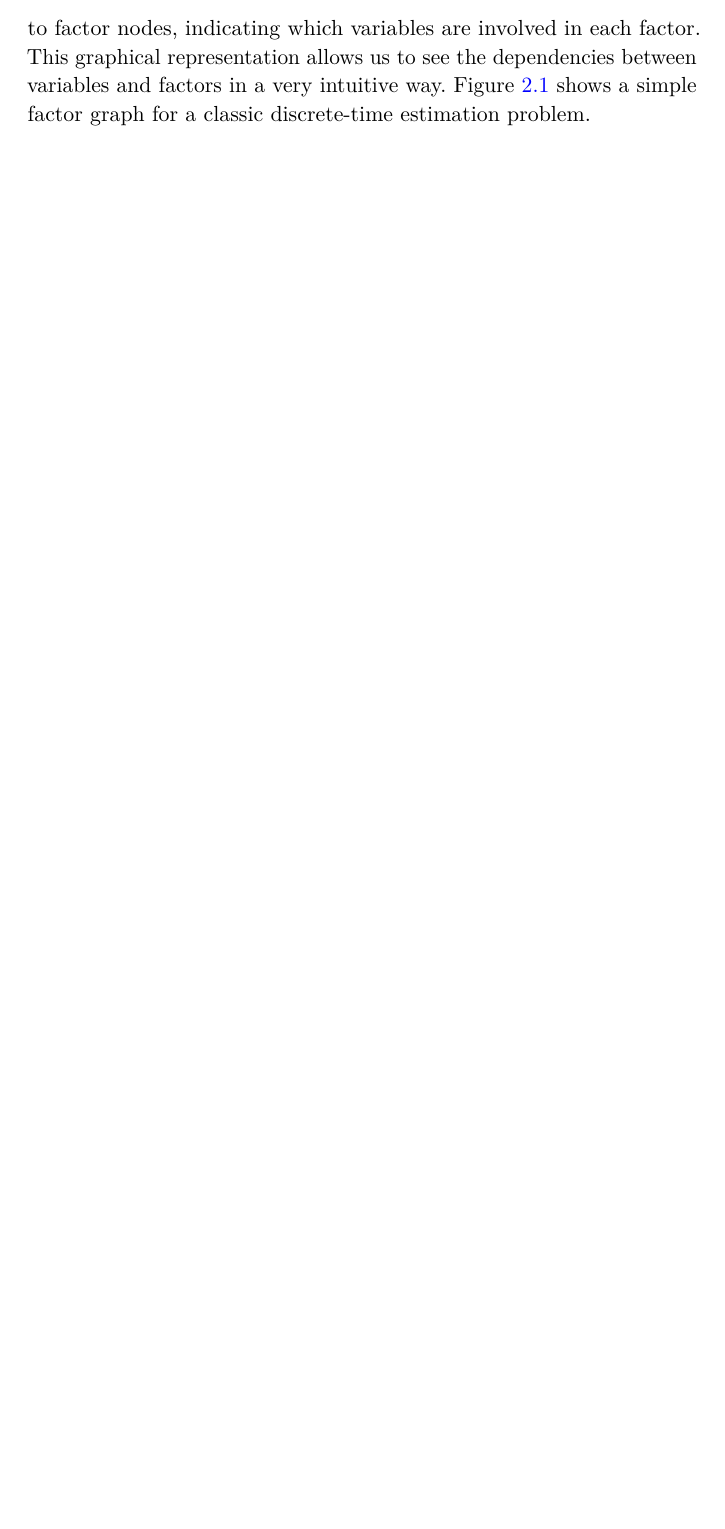
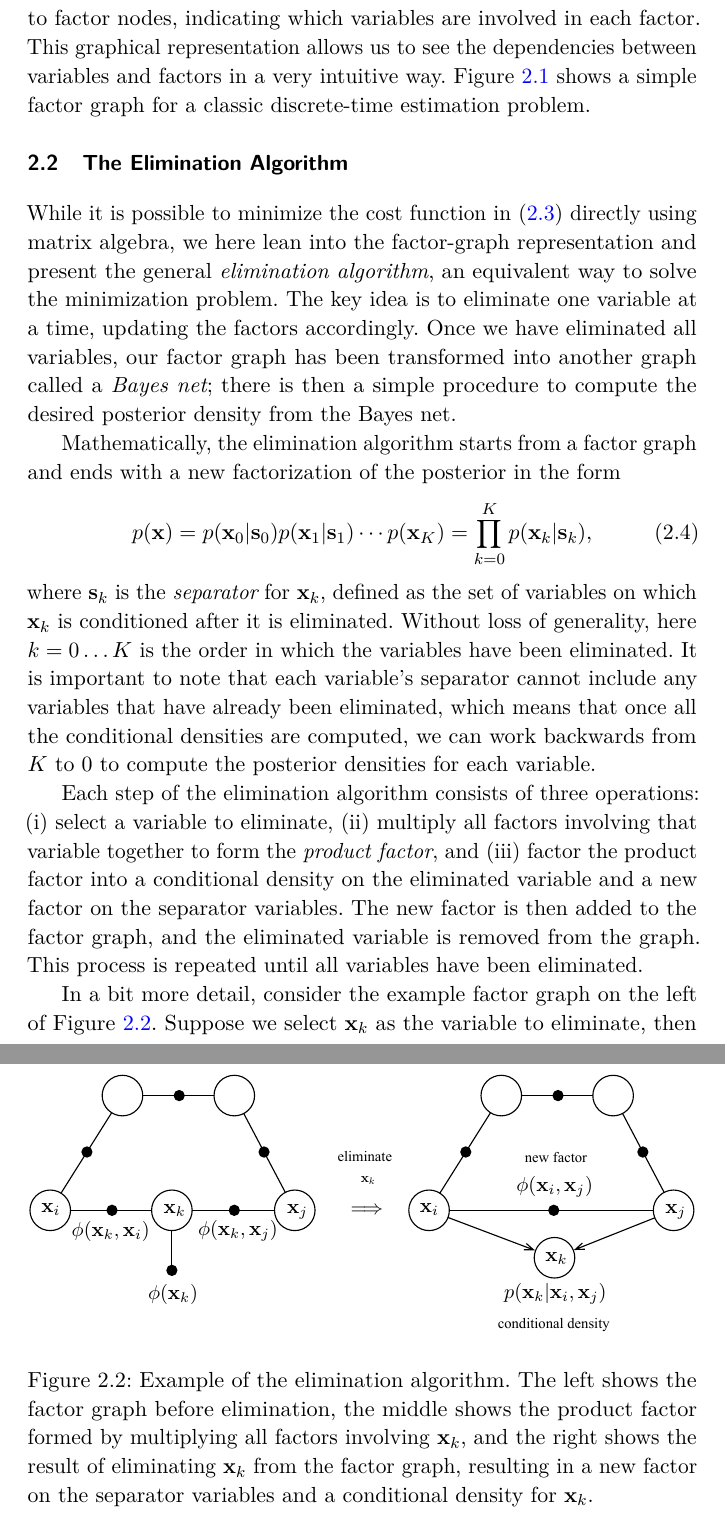
Before and after one commit to utiasASRL/2025-fnt-ctfg, a LaTeX document (latex/main.tex, which reads latex/chap2.tex): part of page 8 of 33 before the commit and two parts of pages 8 and 9 of 35 after it, the two joined at a grey line, cut so that both start at the same text, the shorter picture padded with empty space. Compiled offline with pdfLaTeX; a LaTeX package or settings file that is missing is left out.

Commit message:
Chap2 finished first draft

```diff
--- a/latex/chap2.tex
+++ b/latex/chap2.tex
@@ -30,3 +30,19 @@ This is a common approach in estimation, referred to as \ac{MAP} estimation.
 
 We can visually understand the factors by assembling them into a {\em factor graph}, which is a bipartite graph with two types of nodes: variable nodes and factor nodes.  The variable nodes represent the variables in the problem, such as $\mbf{x}_0, \ldots, \mbf{x}_K$, and the factor nodes represent the factors, such as $\phi(\mbf{x}_0)$, $\phi(\mbf{x}_{k-1},\mbf{x}_k)$, and $\varphi(\mbf{x}_k)$.  The edges connect variable nodes to factor nodes, indicating which variables are involved in each factor.  This graphical representation allows us to see the dependencies between variables and factors in a very intuitive way.  Figure~\ref{fig:dtfg1} shows a simple factor graph for a classic discrete-time estimation problem.
 
+\section{The Elimination Algorithm}
+
+While it is possible to minimize the cost function in~\eqref{eq:cost} directly using matrix algebra, we here lean into the factor-graph representation and present the general {\em elimination algorithm}, an equivalent way to solve the minimization problem.  The key idea is to eliminate one variable at a time, updating the factors accordingly.  Once we have eliminated all variables, our factor graph has been transformed into another graph called a {\em Bayes net}; there is then a simple procedure to compute the desired posterior density from the Bayes net.
+
+Mathematically, the elimination algorithm starts from a factor graph and ends with a new factorization of the posterior in the form
+\begin{equation}\label{eq:elimfactors}
+p(\mbf{x}) = p(\mbf{x}_0 | \mbf{s}_0) p(\mbf{x}_1 | \mbf{s}_1) \cdots p(\mbf{x}_K) = \prod_{k=0}^K p(\mbf{x}_k | \mbf{s}_k),
+\end{equation}
+where $\mbf{s}_k$ is the {\em separator} for $\mbf{x}_k$, defined as the set of variables on which $\mbf{x}_k$ is conditioned after it is eliminated.  Without loss of generality, here $k=0\ldots K$ is the order in which the variables have been eliminated. It is important to note that each variable's separator cannot include any variables that have already been eliminated, which means that once all the conditional densities are computed, we can work backwards from $K$ to $0$ to compute the posterior densities for each variable.
+
+Each step of the elimination algorithm consists of three operations:  (i) select a variable to eliminate, (ii) multiply all factors involving that variable together to form the {\em product factor}, and (iii) factor the product factor into a conditional density on the eliminated variable and a new factor on the separator variables.  The new factor is then added to the factor graph, and the eliminated variable is removed from the graph.  This process is repeated until all variables have been eliminated.
+
+In a bit more detail, consider the example factor graph on the left of Figure~\ref{fig:elim}.  Suppose we select $\mbf{x}_k$ as the variable to eliminate, then the product factor is given by
+\begin{equation}
+\psi(\mbf{x}_k, \mbf{s}_k) = \phi(\mbf{x}_k) \phi(\mbf{x}_k, \mbf{x}_i) \phi(\mbf{x}_k, \mbf{x}_j),
+\end{equation}
@@ -32,0 +55,3 @@ We can visually understand the factors by assembling them into a {\em factor gra
+\begin{figure}[t]
+     \includegraphics[width=\textwidth]{elim.pdf}
+     \caption{Example of the elimination algorithm.  The left shows the factor graph before elimination, the middle shows the product factor formed by multiplying all factors involving $\mbf{x}_k$, and the right shows the result of eliminating $\mbf{x}_k$ from the factor graph, resulting in a new factor on the separator variables and a conditional density for $\mbf{x}_k$.}
```
Also changed, not shown: latex/figs/elim.pdf (added), latex/figs/figs.graffle/image85.pdf (added), latex/figs/figs.graffle/image86.pdf (added), latex/figs/figs.graffle/image87.pdf (added), latex/figs/figs.graffle/image89.pdf (added), latex/figs/figs.graffle/image90.pdf (added), latex/figs/figs.graffle/image91.pdf (added), latex/figs/figs.graffle/image92.pdf (added), latex/figs/figs.graffle/image93.pdf (added), latex/figs/figs.graffle/image94.pdf (added), latex/chap2.tex (18 more changed lines), 3 other files.
